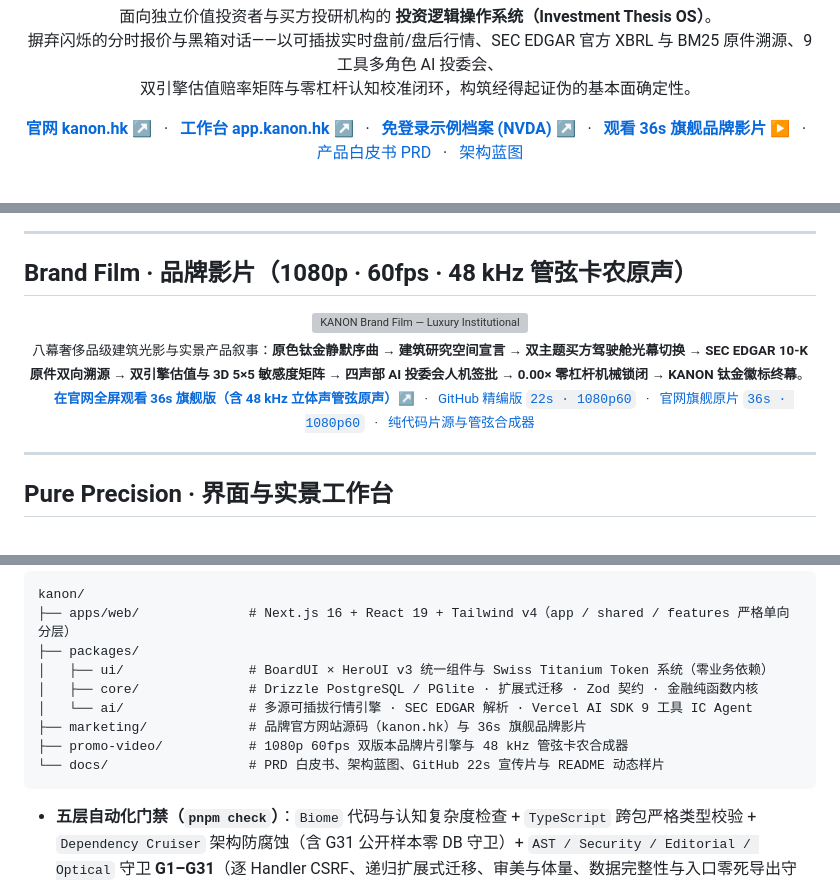
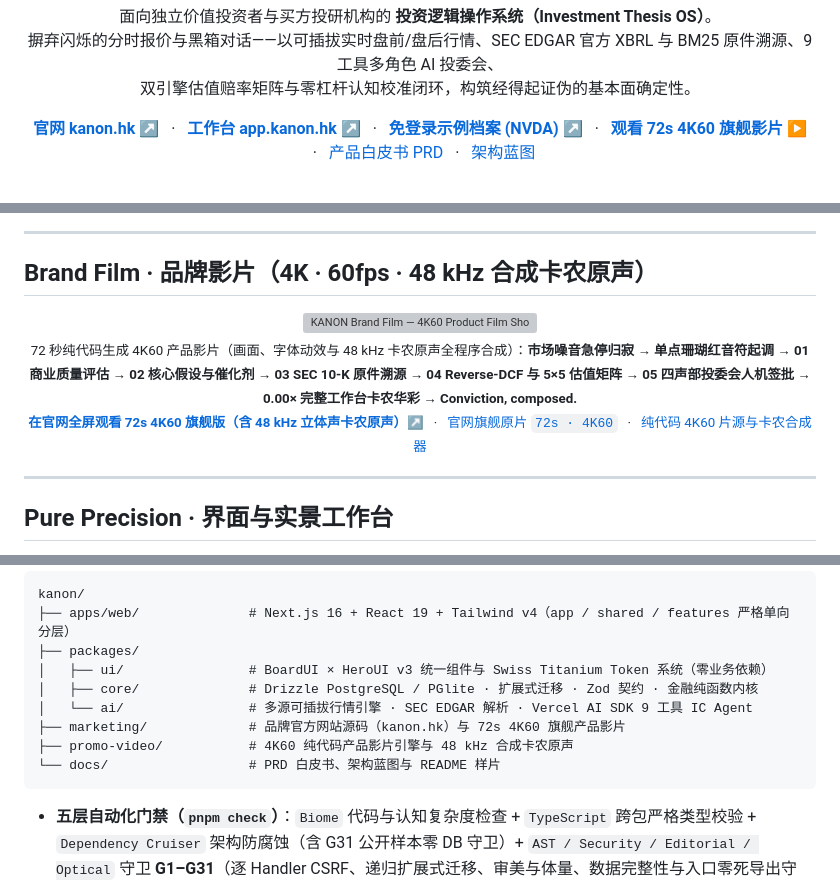
Before and after one commit to luvio-arlan/Kanon, a Markdown page: README.md, 3 parts joined by grey strips. GitHub-like rendering; grey boxes are pictures that could not be loaded.

Commit message:
feat(marketing,film): publish 72s 4K60 product film to kanon.hk

````diff
--- a/README.md
+++ b/README.md
@@ -24,7 +24,7 @@
     &nbsp;&nbsp;·&nbsp;&nbsp;
     <a href="https://app.kanon.hk/sample/nvda"><strong>免登录示例档案 (NVDA) ↗</strong></a>
     &nbsp;&nbsp;·&nbsp;&nbsp;
-    <a href="https://kanon.hk/#film"><strong>观看 36s 旗舰品牌影片 ▶</strong></a>
+    <a href="https://kanon.hk/#film"><strong>观看 72s 4K60 旗舰影片 ▶</strong></a>
     &nbsp;&nbsp;·&nbsp;&nbsp;
     <a href="./docs/PRD.md">产品白皮书 PRD</a>
     &nbsp;&nbsp;·&nbsp;&nbsp;
@@ -43,26 +43,24 @@
 
 ---
 
-## Brand Film · 品牌影片（1080p · 60fps · 48 kHz 管弦卡农原声）
+## Brand Film · 品牌影片（4K · 60fps · 48 kHz 合成卡农原声）
 
 <div align="center">
   <a href="https://kanon.hk/#film">
     <img
-      alt="KANON Brand Film — Luxury Institutional Showcase Reel"
+      alt="KANON Brand Film — 4K60 Product Film Showcase"
       src="./docs/assets/kanon-github-reel.gif"
       width="100%"
     />
   </a>
   <p>
     <sub>
-      八幕奢侈品级建筑光影与实景产品叙事：<strong>原色钛金静默序曲 → 建筑研究空间宣言 → 双主题买方驾驶舱光幕切换 → SEC EDGAR 10-K 原件双向溯源 → 双引擎估值与 3D 5×5 敏感度矩阵 → 四声部 AI 投委会人机签批 → 0.00× 零杠杆机械锁闭 → KANON 钛金徽标终幕</strong>。<br />
-      <a href="https://kanon.hk/#film"><strong>在官网全屏观看 36s 旗舰版（含 48 kHz 立体声管弦原声）↗</strong></a>
+      72 秒纯代码生成 4K60 产品影片（画面、字体动效与 48 kHz 卡农原声全程序合成）：<strong>市场噪音急停归寂 → 单点珊瑚红音符起调 → 01 商业质量评估 → 02 核心假设与催化剂 → 03 SEC 10-K 原件溯源 → 04 Reverse-DCF 与 5×5 估值矩阵 → 05 四声部投委会人机签批 → 0.00× 完整工作台卡农华彩 → Conviction, composed.</strong><br />
+      <a href="https://kanon.hk/#film"><strong>在官网全屏观看 72s 4K60 旗舰版（含 48 kHz 立体声卡农原声）↗</strong></a>
       &nbsp;&nbsp;·&nbsp;&nbsp;
-      <a href="./docs/assets/kanon-github-film.mp4">GitHub 精编版 <code>22s · 1080p60</code></a>
+      <a href="./marketing/assets/kanon-brand-film.mp4">官网旗舰原片 <code>72s · 4K60</code></a>
       &nbsp;&nbsp;·&nbsp;&nbsp;
-      <a href="./marketing/assets/kanon-brand-film.mp4">官网旗舰原片 <code>36s · 1080p60</code></a>
-      &nbsp;&nbsp;·&nbsp;&nbsp;
-      <a href="./promo-video/">纯代码片源与管弦合成器</a>
+      <a href="./promo-video/product-film/">纯代码 4K60 片源与卡农合成器</a>
     </sub>
   </p>
 </div>
@@ -177,9 +175,9 @@ kanon/
 │   ├── ui/                # BoardUI × HeroUI v3 统一组件与 Swiss Titanium Token 系统（零业务依赖）
 │   ├── core/              # Drizzle PostgreSQL / PGlite · 扩展式迁移 · Zod 契约 · 金融纯函数内核
 │   └── ai/                # 多源可插拔行情引擎 · SEC EDGAR 解析 · Vercel AI SDK 9 工具 IC Agent
-├── marketing/             # 品牌官方网站源码（kanon.hk）与 36s 旗舰品牌影片
-├── promo-video/           # 1080p 60fps 双版本品牌片引擎与 48 kHz 管弦卡农合成器
-└── docs/                  # PRD 白皮书、架构蓝图、GitHub 22s 宣传片与 README 动态样片
+├── marketing/             # 品牌官方网站源码（kanon.hk）与 72s 4K60 旗舰产品影片
+├── promo-video/           # 4K60 纯代码产品影片引擎与 48 kHz 合成卡农原声
+└── docs/                  # PRD 白皮书、架构蓝图与 README 样片
 ```
 
 - **五层自动化门禁（`pnpm check`）**：`Biome` 代码与认知复杂度检查 + `TypeScript` 跨包严格类型校验 + `Dependency Cruiser` 架构防腐蚀（含 G31 公开样本零 DB 守卫）+ `AST / Security / Editorial / Optical` 守卫 **G1–G31**（逐 Handler CSRF、递归扩展式迁移、审美与体量、数据完整性与入口零死导出守门）+ `Knip` 零死代码检测
````
Also changed, not shown: docs/assets/film-preview.jpg (deleted), marketing/assets/film-poster.jpg, 4 other files.
